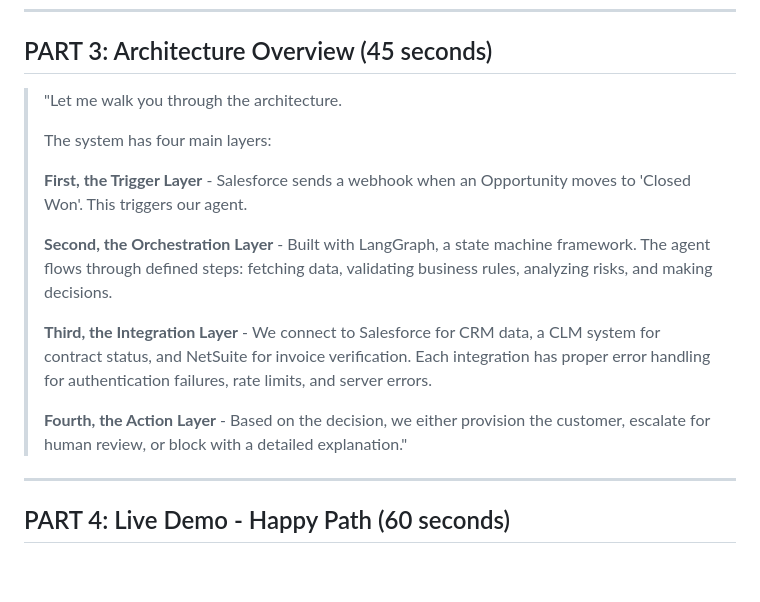
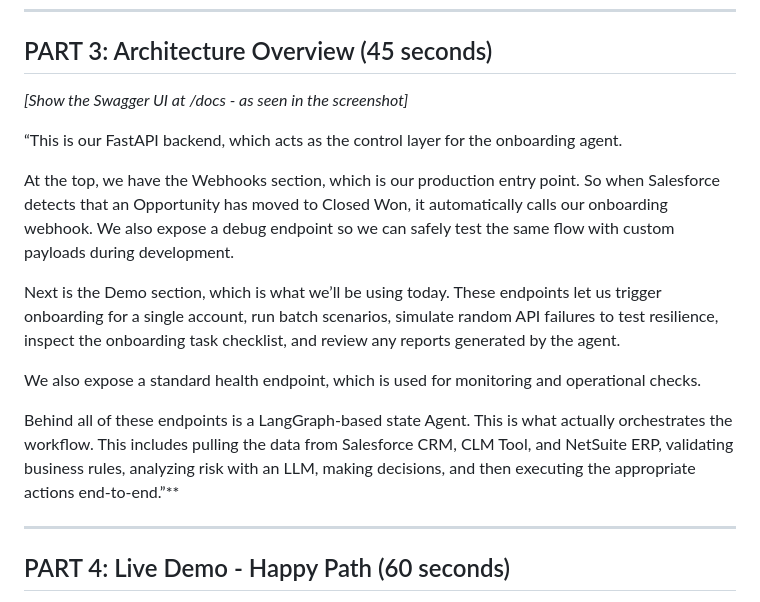
Before and after one commit to alyab16/Enterprise-Agents-Solutions-Case-Study, a Markdown page: docs/VIDEO_SCRIPT.md, the part around the change. GitHub-like rendering; blank space fills up the shorter version.

Commit message:
Update to the scripts

```diff
--- a/docs/VIDEO_SCRIPT.md
+++ b/docs/VIDEO_SCRIPT.md
@@ -29,17 +29,20 @@
 
 ## PART 3: Architecture Overview (45 seconds)
 
-> "Let me walk you through the architecture.
->
-> The system has four main layers:
->
-> **First, the Trigger Layer** - Salesforce sends a webhook when an Opportunity moves to 'Closed Won'. This triggers our agent.
->
-> **Second, the Orchestration Layer** - Built with LangGraph, a state machine framework. The agent flows through defined steps: fetching data, validating business rules, analyzing risks, and making decisions.
->
-> **Third, the Integration Layer** - We connect to Salesforce for CRM data, a CLM system for contract status, and NetSuite for invoice verification. Each integration has proper error handling for authentication failures, rate limits, and server errors.
->
-> **Fourth, the Action Layer** - Based on the decision, we either provision the customer, escalate for human review, or block with a detailed explanation."
+*[Show the Swagger UI at /docs - as seen in the screenshot]*
+
+“This is our FastAPI backend, which acts as the control layer for the onboarding agent.
+
+At the top, we have the Webhooks section, which is our production entry point.
+So when Salesforce detects that an Opportunity has moved to Closed Won, it automatically calls our onboarding webhook. We also expose a debug endpoint so we can safely test the same flow with custom payloads during development.
+
+Next is the Demo section, which is what we’ll be using today.
+These endpoints let us trigger onboarding for a single account, run batch scenarios, simulate random API failures to test resilience, inspect the onboarding task checklist, and review any reports generated by the agent.
+
+We also expose a standard health endpoint, which is used for monitoring and operational checks.
+
+Behind all of these endpoints is a LangGraph-based state Agent.
+This is what actually orchestrates the workflow. This includes pulling the data from Salesforce CRM, CLM Tool, and NetSuite ERP, validating business rules, analyzing risk with an LLM, making decisions, and then executing the appropriate actions end-to-end.”**
 
 ---
 
```
Also changed, not shown: docs/PRESENTER_SCRIPT.md (+2 -2 lines).
